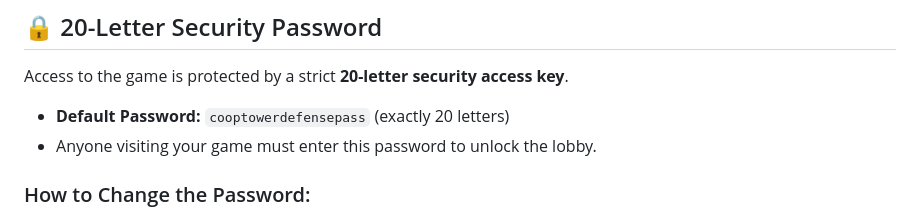
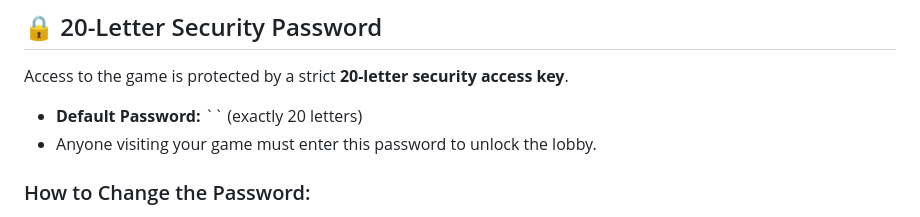
Before and after one commit to DanielWeb96/theHunt, a Markdown page: README.md, the part around the change. Rendered like a GitHub page.

```diff
--- a/README.md
+++ b/README.md
@@ -10,7 +10,7 @@ Built with pure HTML5 Canvas, JavaScript (ES Modules), Web Audio API, and **WebR
 
 Access to the game is protected by a strict **20-letter security access key**.
 
-* **Default Password:** `cooptowerdefensepass` (exactly 20 letters)
+* **Default Password:** `` (exactly 20 letters)
 * Anyone visiting your game must enter this password to unlock the lobby.
 
 ### How to Change the Password:
```
